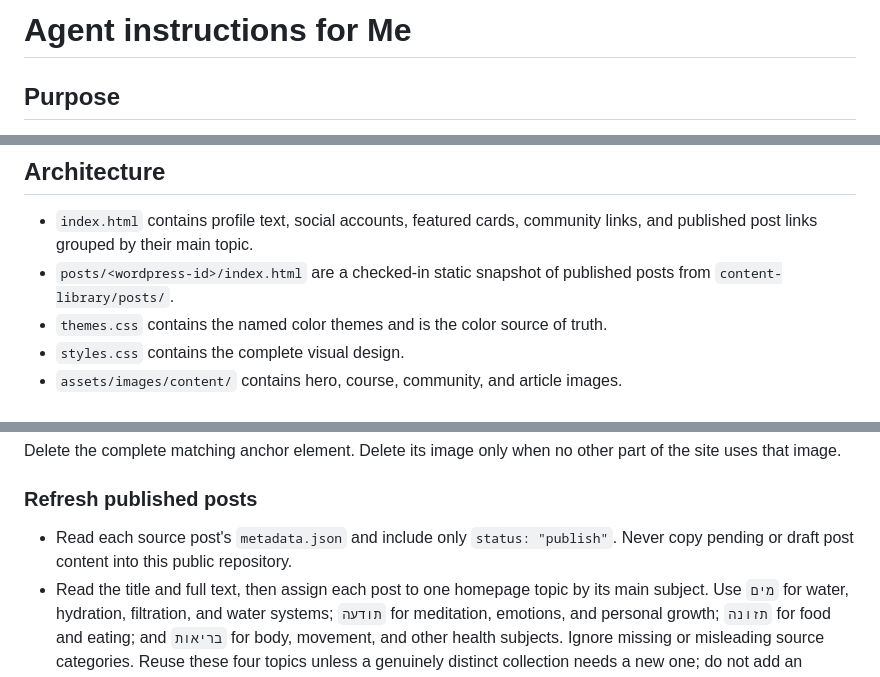
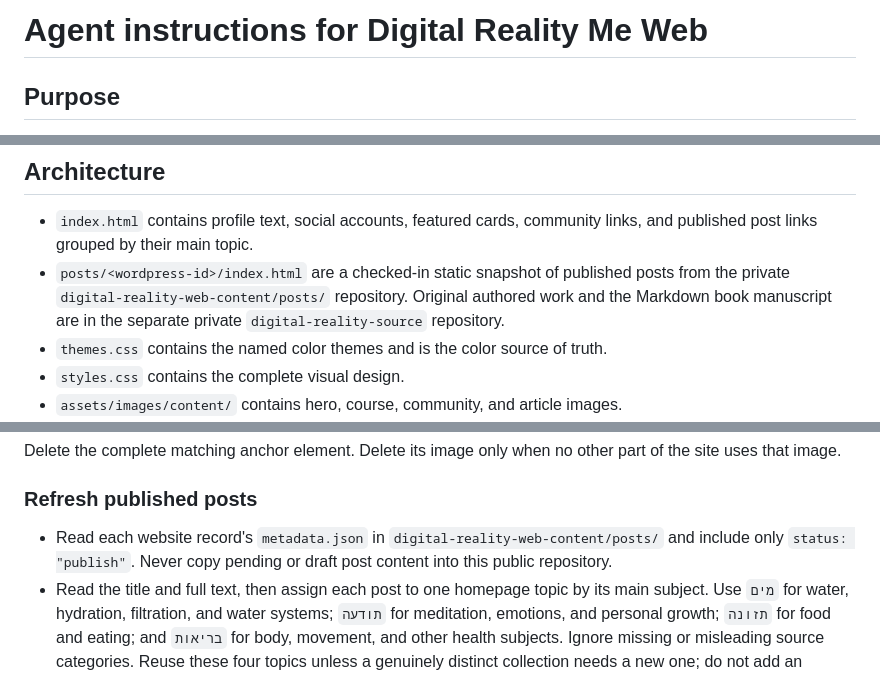
Before and after one commit to aharonyaircohen/digital-reality-me-web, a Markdown page: AGENTS.md, 3 parts joined by grey strips. Rendered like a GitHub page.

Commit message:
docs: align AGENTS.md with current repository names and roles

```diff
--- a/AGENTS.md
+++ b/AGENTS.md
@@ -1,4 +1,4 @@
-# Agent instructions for Me
+# Agent instructions for Digital Reality Me Web
 
 ## Purpose
 
@@ -22,7 +22,9 @@ migration instructions. Documenting Vercel does not authorize switching hosts.
 - `index.html` contains profile text, social accounts, featured cards,
   community links, and published post links grouped by their main topic.
 - `posts/<wordpress-id>/index.html` are a checked-in static snapshot of
-  published posts from `content-library/posts/`.
+  published posts from the private `digital-reality-web-content/posts/` repository.
+  Original authored work and the Markdown book manuscript are in the separate
+  private `digital-reality-source` repository.
 - `themes.css` contains the named color themes and is the color source of truth.
 - `styles.css` contains the complete visual design.
 - `assets/images/content/` contains hero, course, community, and article images.
@@ -68,7 +70,8 @@ part of the site uses that image.
 
 ### Refresh published posts
 
-- Read each source post's `metadata.json` and include only `status: "publish"`.
+- Read each website record's `metadata.json` in `digital-reality-web-content/posts/`
+  and include only `status: "publish"`.
   Never copy pending or draft post content into this public repository.
 - Read the title and full text, then assign each post to one homepage topic by
   its main subject. Use `מים` for water, hydration, filtration, and water systems;
```
